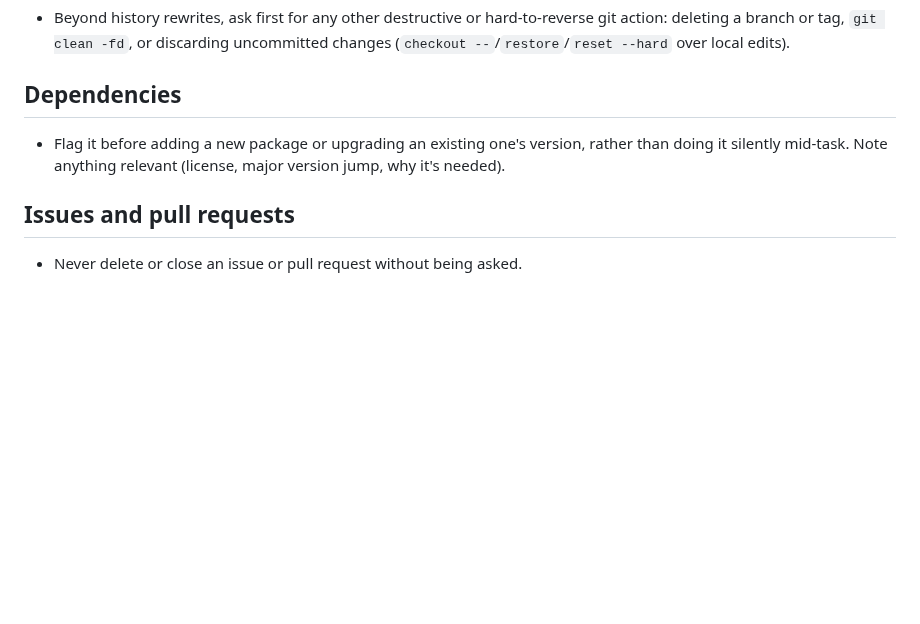
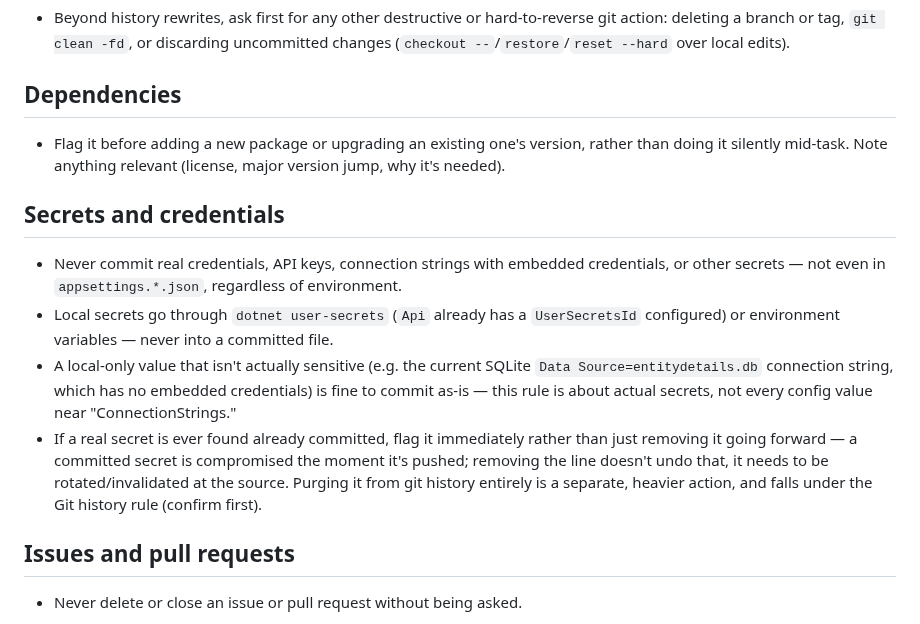
Before and after one commit to xtroach/entity-details-demo, a Markdown page: CLAUDE.md, the part around the change. Drawn GitHub-style; blank space fills up the shorter version.

Commit message:
Add secrets and credentials handling rule to CLAUDE.md
Never commit real credentials/secrets, not even in appsettings.*.json
- local secrets go through dotnet user-secrets (Api already has a
UserSecretsId) or environment variables. Distinguishes this from
non-sensitive local config values (e.g. the current SQLite
connection string, which has no embedded credentials) that are fine
to commit as-is.

Also codifies the correct response if a secret is found already
committed: rotate/invalidate it at the source, since removing the
line doesn't undo a leak - purging it from git history is a separate
action under the existing Git history rule.

Closes #10

Co-Authored-By: Claude Sonnet 5 <noreply@anthropic.com>

```diff
--- a/CLAUDE.md
+++ b/CLAUDE.md
@@ -125,6 +125,25 @@ one.
   version, rather than doing it silently mid-task. Note anything relevant
   (license, major version jump, why it's needed).
 
+## Secrets and credentials
+
+- Never commit real credentials, API keys, connection strings with
+  embedded credentials, or other secrets — not even in
+  `appsettings.*.json`, regardless of environment.
+- Local secrets go through `dotnet user-secrets` (`Api` already has a
+  `UserSecretsId` configured) or environment variables — never into a
+  committed file.
+- A local-only value that isn't actually sensitive (e.g. the current
+  SQLite `Data Source=entitydetails.db` connection string, which has no
+  embedded credentials) is fine to commit as-is — this rule is about
+  actual secrets, not every config value near "ConnectionStrings."
+- If a real secret is ever found already committed, flag it immediately
+  rather than just removing it going forward — a committed secret is
+  compromised the moment it's pushed; removing the line doesn't undo
+  that, it needs to be rotated/invalidated at the source. Purging it
+  from git history entirely is a separate, heavier action, and falls
+  under the Git history rule (confirm first).
+
 ## Issues and pull requests
 
 - Never delete or close an issue or pull request without being asked.
```
